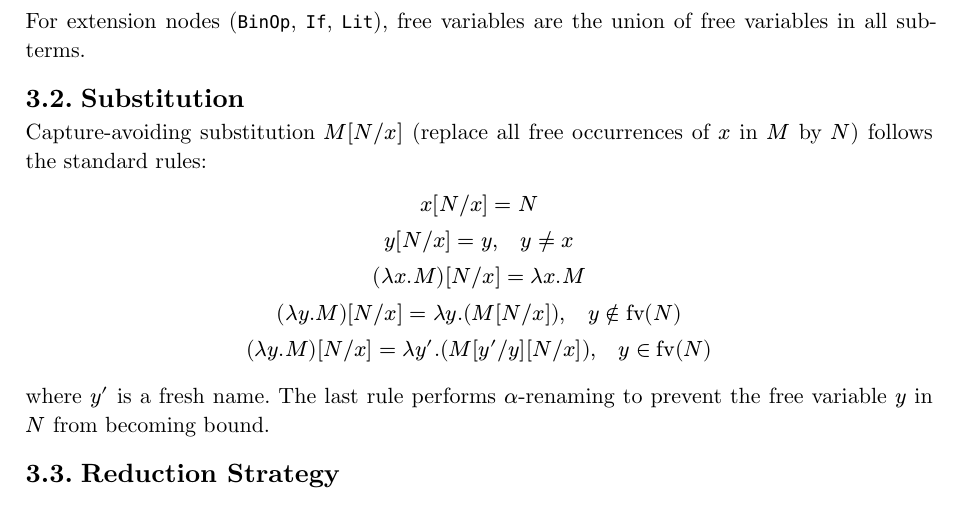
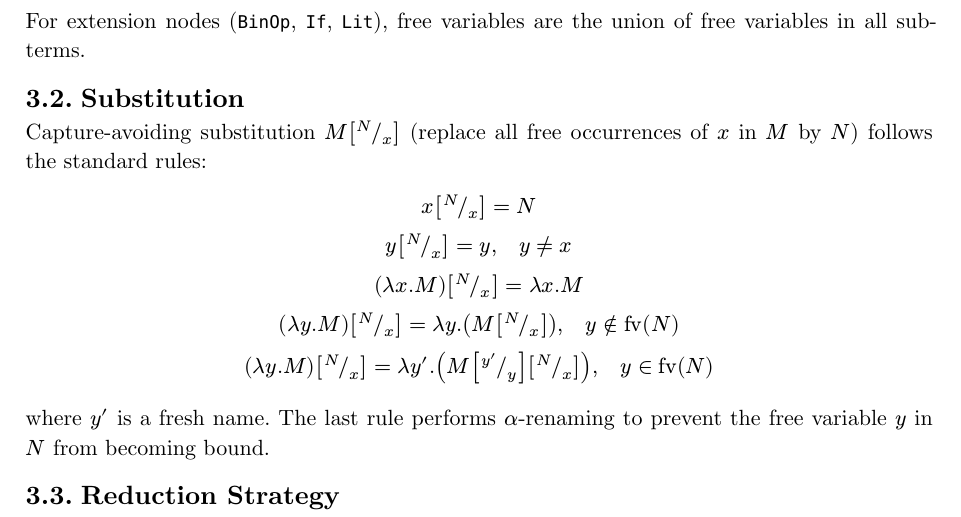
Before and after one commit to nitemoss/lambda-calculus-interpreter, a Typst document (report.typ): part of page 3 of 6, cut so that both start at the same text. Compiled offline with Typst 0.15.

Commit message:
Better frac rendering

```diff
--- a/report.typ
+++ b/report.typ
@@ -3,6 +3,9 @@
 #set text(font: "New Computer Modern", size: 11pt)
 #set heading(numbering: "1.1.")
 #set par(justify: true)
+
+// Diagonal (solidus) fraction: N⁄x with N top-left, x bottom-right
+#let sfrac(num, den) = $attach(slash, tl: num, br: den)$
 
 #align(center)[
   #text(17pt, weight: "bold")[Extended Lambda Calculus Interpreter]
@@ -118,15 +121,15 @@ free variables in all sub-terms.
 
 == Substitution
 
-Capture-avoiding substitution $M[N\/x]$ (replace all free occurrences of $x$ in
+Capture-avoiding substitution $M[sfrac(N,x)]$ (replace all free occurrences of $x$ in
 $M$ by $N$) follows the standard rules:
 
 $
-x[N\/x] = N \
-y[N\/x] = y, quad y != x \
-(lambda x.M)[N\/x] = lambda x.M \
-(lambda y.M)[N\/x] = lambda y.(M[N\/x]), quad y in.not "fv"(N) \
-(lambda y.M)[N\/x] = lambda y'.(M[y'\/y][N\/x]), quad y in "fv"(N)
+x[sfrac(N,x)] = N \
+y[sfrac(N,x)] = y, quad y != x \
+(lambda x.M)[sfrac(N,x)] = lambda x.M \
+(lambda y.M)[sfrac(N,x)] = lambda y.(M[sfrac(N,x)]), quad y in.not "fv"(N) \
+(lambda y.M)[sfrac(N,x)] = lambda y'.(M[sfrac(y',y)][sfrac(N,x)]), quad y in "fv"(N)
 $
 
 where $y'$ is a fresh name. The last rule performs $alpha$-renaming to prevent
```
Also changed, not shown: report.pdf, report.typ (2 more changed lines).
